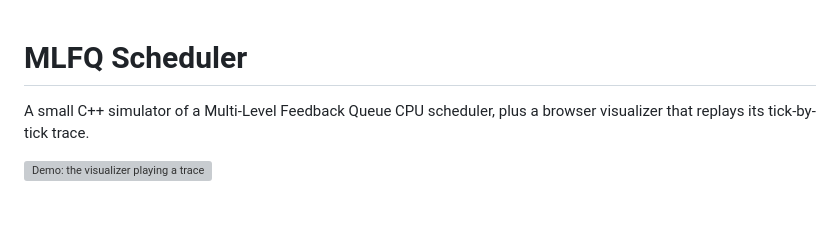
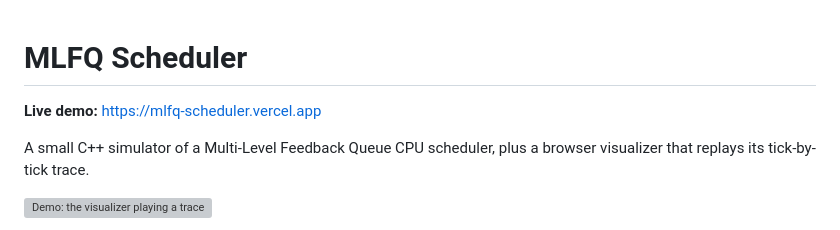
Before and after one commit to duc-minh-droid/MLFQScheduler, a Markdown page: README.md, the part around the change. GitHub-like rendering; blank space fills up the shorter version; grey boxes are pictures that could not be loaded.

Commit message:
Add live demo link to README
Co-Authored-By: Claude Opus 5.5 <noreply@anthropic.com>

```diff
--- a/README.md
+++ b/README.md
@@ -1,4 +1,6 @@
 # MLFQ Scheduler
+
+**Live demo:** https://mlfq-scheduler.vercel.app
 
 A small C++ simulator of a Multi-Level Feedback Queue CPU scheduler, plus a browser visualizer that replays its tick-by-tick trace.
 
```
